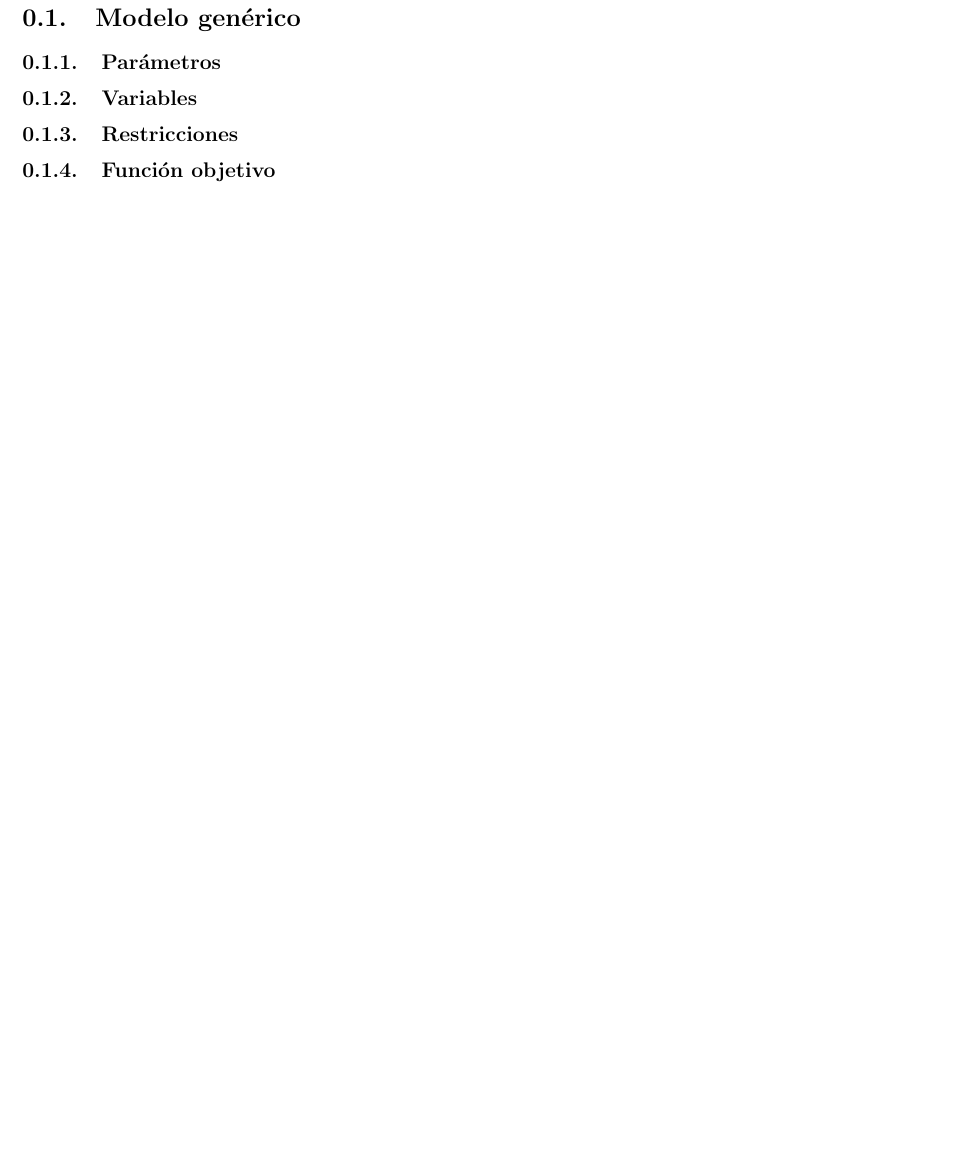
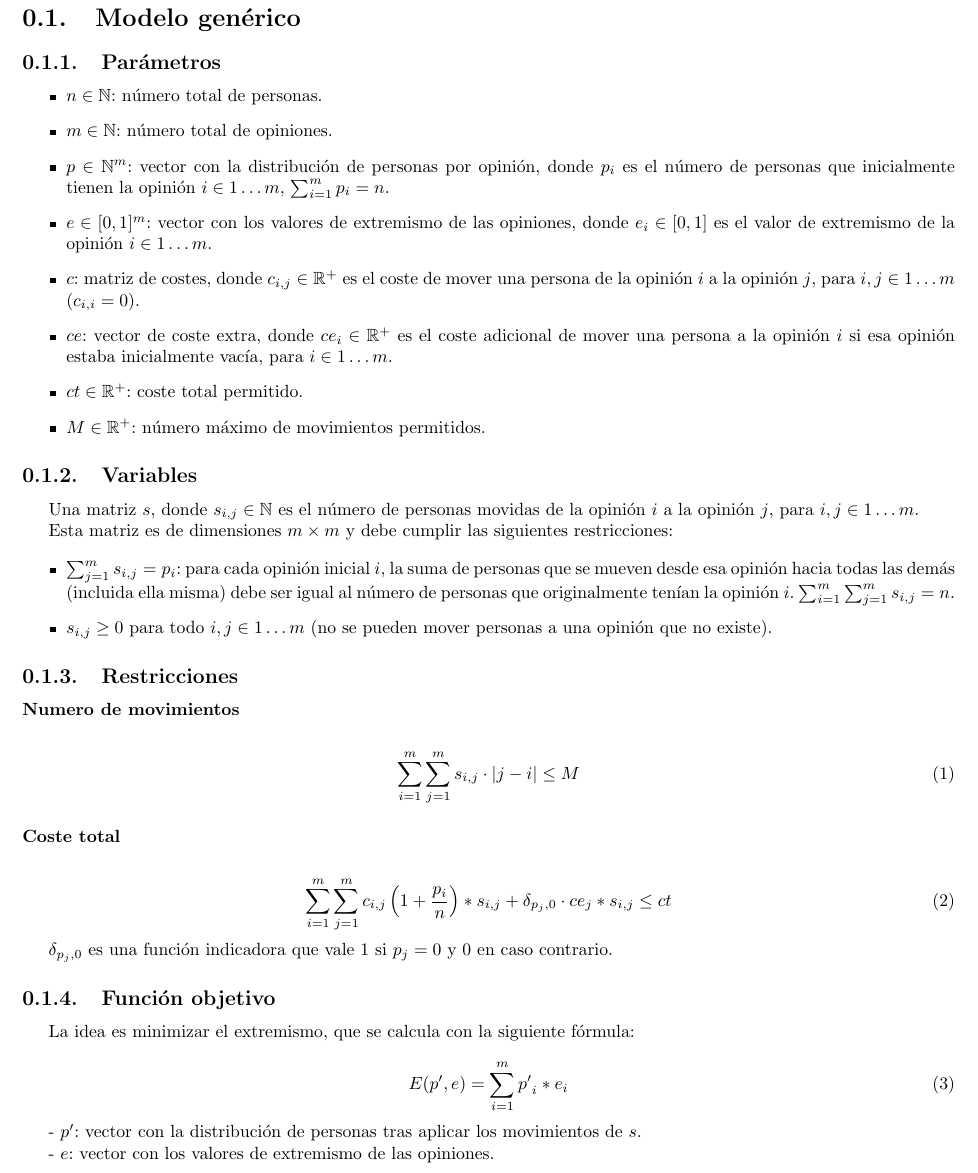
Before and after one commit to LONG-TERM-EFFECTS-OF-SUFFERING/analisis_y_diseno_de_algoritmos_II_second_project, a LaTeX document (report/main.tex, which reads report/configuration.tex): part of page 3 of 3 before the commit and part of page 3 of 4 after it, cut so that both start at the same text, the shorter picture padded with empty space. Compiled offline with pdfLaTeX.

Commit message:
update model documentation and LaTeX report:
- Clarify parameter definitions and add explicit constraint $\sum_{ i = 1 }^m p_i = n$ for population distribution.
- Specify vector and matrix types for $p$ and $e$ in README and report.
- Improve explanation of variables and constraints in Spanish and English.
- Add details to the objective function section.
- Minor formatting and structure improvements in README.md and main.tex.
- Add amsfonts package to configuration.tex.

```diff
--- a/report/configuration.tex
+++ b/report/configuration.tex
@@ -5,6 +5,7 @@
 \usepackage{
 	graphicx, % For images
 	amsmath, % For math
+	amsfonts,
 	geometry, % For page margins
 	algorithm,
 	algpseudocode,
--- a/report/main.tex
+++ b/report/main.tex
@@ -18,11 +18,63 @@
 
 \subsection{Parámetros}
 
+\begin{itemize}
+	\item $n \in \mathbb{ N }$: número total de personas.
+
+	\item $m \in \mathbb{ N }$: número total de opiniones.
+
+	\item $p \in \mathbb{ N }^m$: vector con la distribución de personas por opinión, donde $p_i$ es el número de personas que inicialmente tienen la opinión $i \in 1\dots m$, $\sum_{ i = 1 }^m p_i = n$.
+
+	\item $e \in [0,1]^m$: vector con los valores de extremismo de las opiniones, donde $e_i \in [0,1]$ es el valor de extremismo de la opinión $i \in 1 \dots m$.
+
+	\item $c$: matriz de costes, donde $c_{ i,j } \in \mathbb{ R }^+$ es el coste de mover una persona de la opinión $i$ a la opinión $j$, para $i,j \in 1 \dots m$ ($c_{ i,i } = 0$).
+
+	\item $ce$: vector de coste extra, donde $ce_i \in \mathbb{ R }^+$ es el coste adicional de mover una persona a la opinión $i$ si esa opinión estaba inicialmente vacía, para $i \in 1 \dots m$.
+
+	\item $ct \in \mathbb{ R }^+$: coste total permitido.
+
+	\item $M \in \mathbb{ R }^+$: número máximo de movimientos permitidos.
+\end{itemize}
+
 \subsection{Variables}
+
+Una matriz $s$, donde $s_{ i,j } \in \mathbb{ N }$ es el número de personas movidas de la opinión $i$ a la opinión $j$, para $i,j \in 1 \dots m$.
+
+Esta matriz es de dimensiones $m \times m$ y debe cumplir las siguientes restricciones:
+
+\begin{itemize}
+	\item $\sum_{ j = 1 }^m s_{ i,j } = p_i$: para cada opinión inicial $i$, la suma de personas que se mueven desde esa opinión hacia todas las demás (incluida ella misma) debe ser igual al número de personas que originalmente tenían la opinión $i$. $\sum_{ i = 1 }^m \sum_{ j = 1 }^m s_{ i,j } = n$.
+
+	\item $s_{ i,j } \geq 0$ para todo $i,j \in 1 \dots m$ (no se pueden mover personas a una opinión que no existe).
+\end{itemize}
 
 \subsection{Restricciones}
 
+\subsubsection{Numero de movimientos}
+
+\begin{equation}
+	\sum_{ i = 1 }^m \sum_{ j = 1 }^m s_{ i,j } \cdot |j-i| \leq M
+\end{equation}
+
+\subsubsection{Coste total}
+
+\begin{equation}
+	\sum_{ i = 1 }^m \sum_{ j = 1 }^m c_{ i,j } \left (1 + \frac{ p_i }{ n } \right ) * s_{ i,j } + \delta_{ p_j, 0 } \cdot ce_j * s_{ i,j } \leq ct
+\end{equation}
+
+$\delta_{ p_j, 0 }$ es una función indicadora que vale 1 si $p_j = 0$ y 0 en caso contrario.
+
 \subsection{Función objetivo}
+
+La idea es minimizar el extremismo, que se calcula con la siguiente fórmula:
+
+\begin{equation}
+	E(p^\prime,e) = \sum_{ i = 1 }^m { p^\prime }_i * e_i
+\end{equation}
+
+- $p^\prime$: vector con la distribución de personas tras aplicar los movimientos de $s$.
+
+- $e$: vector con los valores de extremismo de las opiniones.
 
 \section{Implementación}
 
```
Also changed, not shown: README.md, report/main.pdf, report/main.tex (1 more changed lines).
